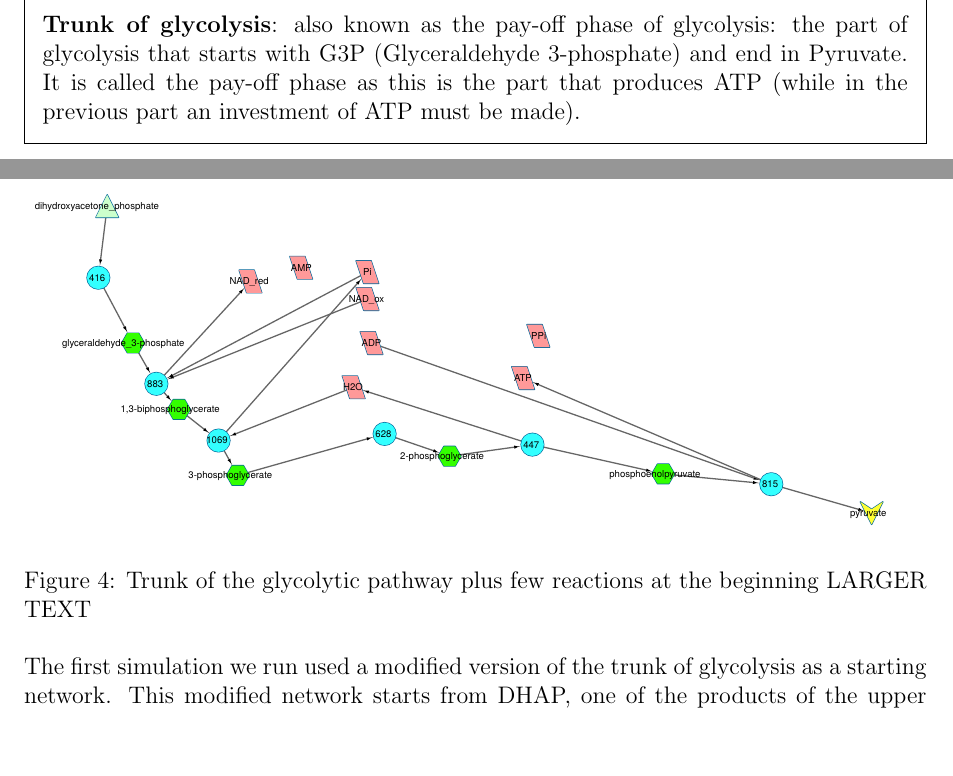
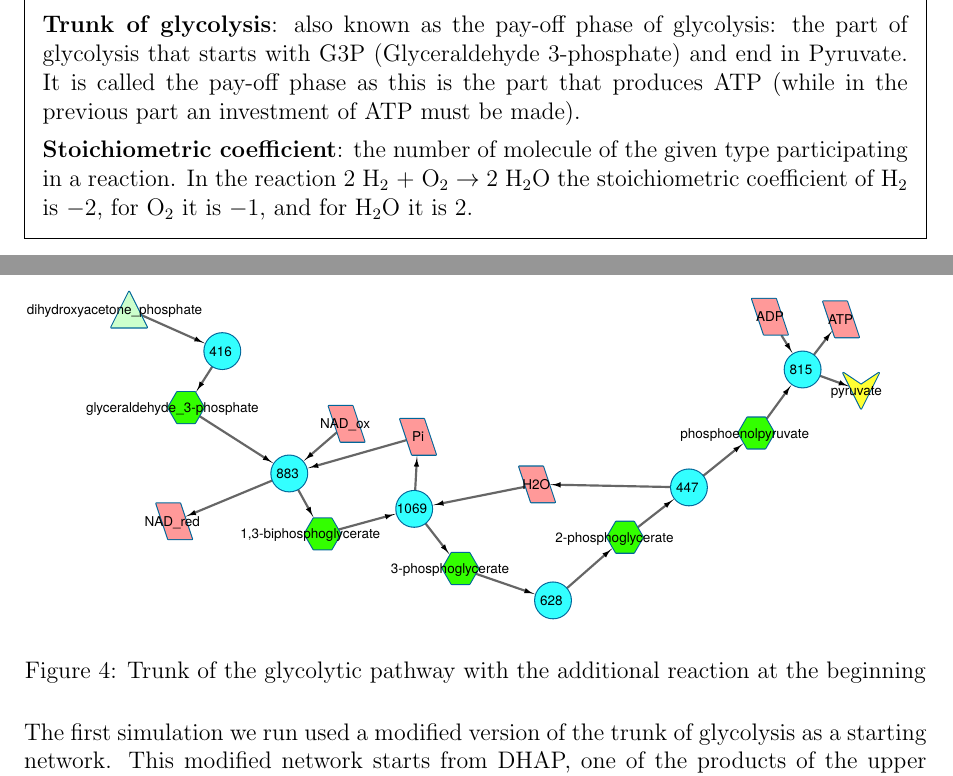
Before and after one commit to HoneyMonster7/frankenstein, a LaTeX thesis (docs/dissertation.tex): two parts of pages 4 and 21 of 43, joined at a grey line, cut so that both start at the same text, the shorter picture padded with empty space. Compiled offline with pdfLaTeX.

Commit message:
stoichiometric definition, larger initial network

```diff
--- a/docs/dissertation.tex
+++ b/docs/dissertation.tex
@@ -137,6 +137,8 @@ Signature:\hspace*{8cm}Date:
 	\textbf{Glycolysis}: the metabolic pathway processing Glucose into Pyruvate and energy (in the form of the net 2 ADP $\rightarrow$ ATP conversions).
 
 	\textbf{Trunk of glycolysis}: also known as the pay-off phase of glycolysis: the part of glycolysis that starts with G3P (Glyceraldehyde 3-phosphate) and end in Pyruvate. It is called the pay-off phase as this is the part that produces ATP (while in the previous part an investment of ATP must be made).
+
+	\textbf{Stoichiometric coefficient}: the number of molecule of the given type participating in a reaction. In the reaction $2$ H$_2$ $+$ O$_2 \rightarrow 2$ H$_2$O the stoichiometric coefficient of H$_2$ is $-2$, for O$_2$ it is $-1$, and for H$_2$O it is $2$.
 
 	\end{framed}
 
@@ -564,8 +566,8 @@ In a population usually there are multiple "copies" of any given cell, as the ra
 
 \begin{figure}[htpb]
 	\centering
-	\includegraphics[width=1\linewidth]{trunk_glyc_init.pdf}
-	\caption{Trunk of the glycolytic pathway plus few reactions at the beginning LARGER TEXT}
+	\includegraphics[width=1\linewidth]{trunk_glyc_init_large.pdf}
+	\caption{Trunk of the glycolytic pathway with the additional reaction at the beginning}
 	\label{fig:truncglycinit}
 \end{figure}
 
```
Also changed, not shown: docs/dissertation.pdf, docs/trunk_glyc_init_large.pdf (added).
